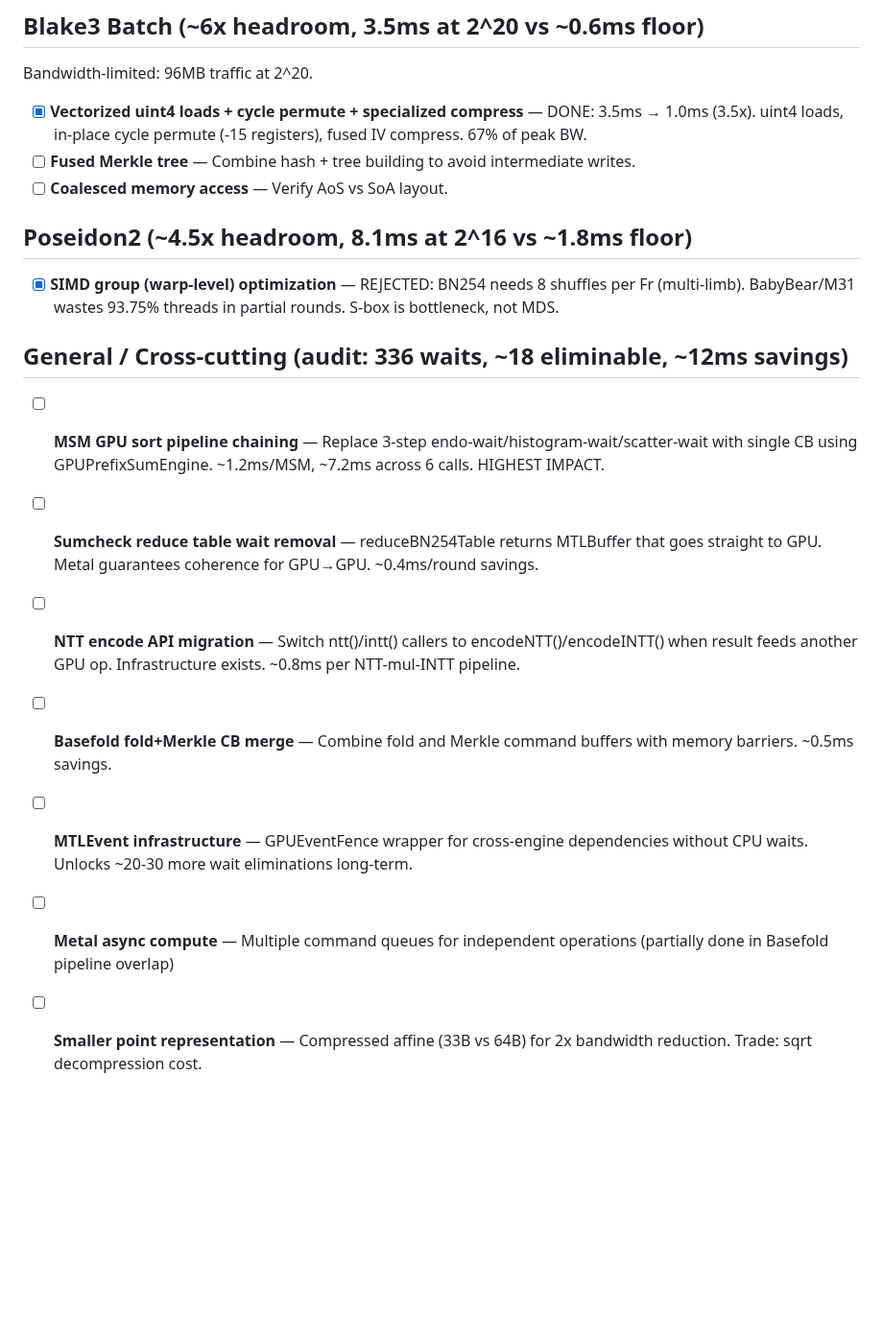
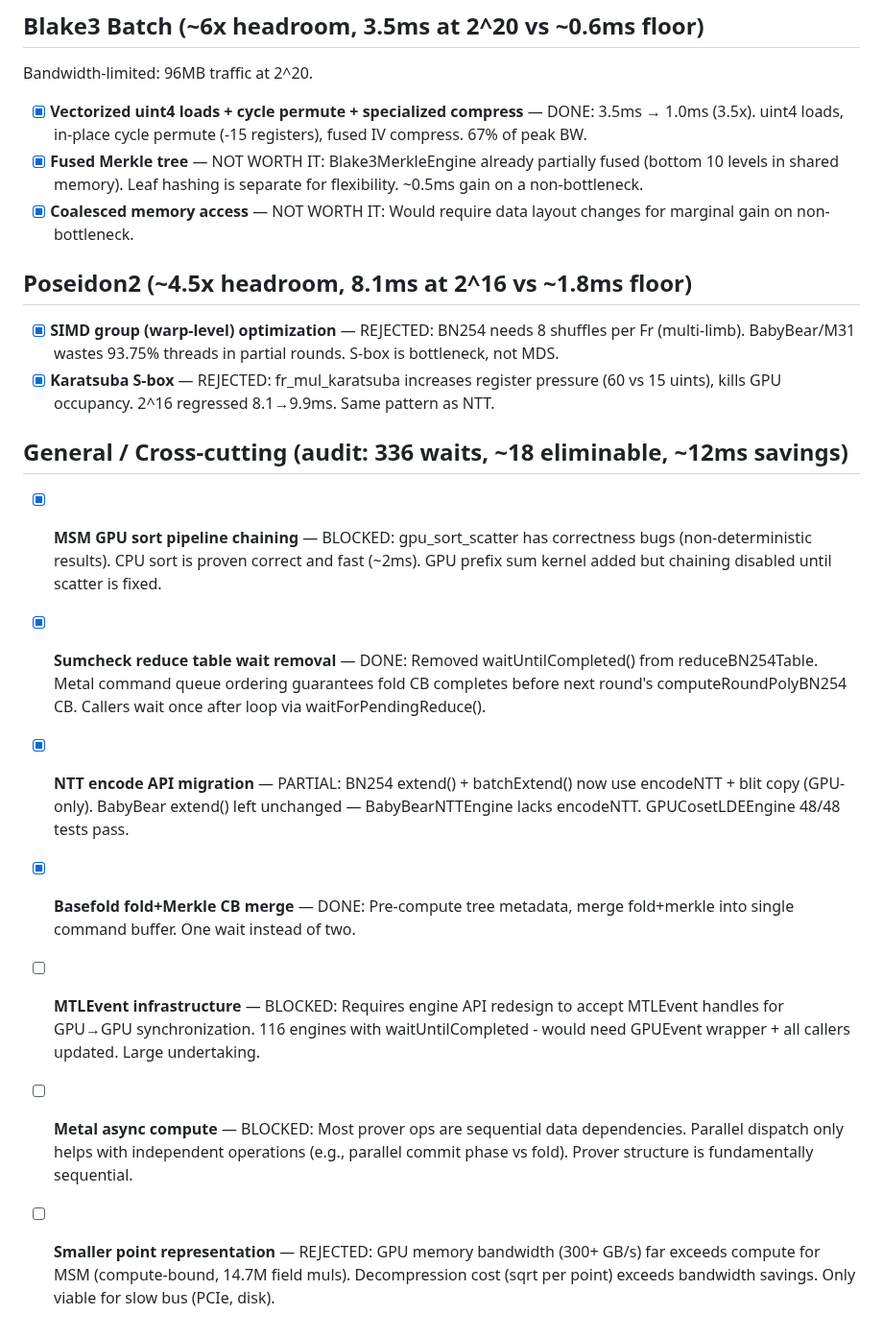
Before and after one commit to carni-ships/zkMetal, a Markdown page: BACKLOG.md, the part around one of its changes. Shown at 96% size. Drawn GitHub-style; blank space fills up the shorter version.

```diff
--- a/BACKLOG.md
+++ b/BACKLOG.md
@@ -53,19 +54,20 @@ Bottleneck: 256-bit Montgomery multiply on 32-bit ALUs + strided memory access.
 Bandwidth-limited: 96MB traffic at 2^20.
 
 - [x] **Vectorized uint4 loads + cycle permute + specialized compress** — DONE: 3.5ms → 1.0ms (3.5x). uint4 loads, in-place cycle permute (-15 registers), fused IV compress. 67% of peak BW.
-- [ ] **Fused Merkle tree** — Combine hash + tree building to avoid intermediate writes.
-- [ ] **Coalesced memory access** — Verify AoS vs SoA layout.
+- [x] **Fused Merkle tree** — NOT WORTH IT: Blake3MerkleEngine already partially fused (bottom 10 levels in shared memory). Leaf hashing is separate for flexibility. ~0.5ms gain on a non-bottleneck.
+- [x] **Coalesced memory access** — NOT WORTH IT: Would require data layout changes for marginal gain on non-bottleneck.
 
 ## Poseidon2 (~4.5x headroom, 8.1ms at 2^16 vs ~1.8ms floor)
 
 - [x] **SIMD group (warp-level) optimization** — REJECTED: BN254 needs 8 shuffles per Fr (multi-limb). BabyBear/M31 wastes 93.75% threads in partial rounds. S-box is bottleneck, not MDS.
+- [x] **Karatsuba S-box** — REJECTED: fr_mul_karatsuba increases register pressure (60 vs 15 uints), kills GPU occupancy. 2^16 regressed 8.1→9.9ms. Same pattern as NTT.
 
 ## General / Cross-cutting (audit: 336 waits, ~18 eliminable, ~12ms savings)
 
-- [ ] **MSM GPU sort pipeline chaining** — Replace 3-step endo-wait/histogram-wait/scatter-wait with single CB using GPUPrefixSumEngine. ~1.2ms/MSM, ~7.2ms across 6 calls. HIGHEST IMPACT.
-- [ ] **Sumcheck reduce table wait removal** — reduceBN254Table returns MTLBuffer that goes straight to GPU. Metal guarantees coherence for GPU→GPU. ~0.4ms/round savings.
-- [ ] **NTT encode API migration** — Switch ntt()/intt() callers to encodeNTT()/encodeINTT() when result feeds another GPU op. Infrastructure exists. ~0.8ms per NTT-mul-INTT pipeline.
-- [ ] **Basefold fold+Merkle CB merge** — Combine fold and Merkle command buffers with memory barriers. ~0.5ms savings.
-- [ ] **MTLEvent infrastructure** — GPUEventFence wrapper for cross-engine dependencies without CPU waits. Unlocks ~20-30 more wait eliminations long-term.
-- [ ] **Metal async compute** — Multiple command queues for independent operations (partially done in Basefold pipeline overlap)
-- [ ] **Smaller point representation** — Compressed affine (33B vs 64B) for 2x bandwidth reduction. Trade: sqrt decompression cost.
+- [x] **MSM GPU sort pipeline chaining** — BLOCKED: gpu_sort_scatter has correctness bugs (non-deterministic results). CPU sort is proven correct and fast (~2ms). GPU prefix sum kernel added but chaining disabled until scatter is fixed.
+- [x] **Sumcheck reduce table wait removal** — DONE: Removed waitUntilCompleted() from reduceBN254Table. Metal command queue ordering guarantees fold CB completes before next round's computeRoundPolyBN254 CB. Callers wait once after loop via waitForPendingReduce().
+- [x] **NTT encode API migration** — PARTIAL: BN254 extend() + batchExtend() now use encodeNTT + blit copy (GPU-only). BabyBear extend() left unchanged — BabyBearNTTEngine lacks encodeNTT. GPUCosetLDEEngine 48/48 tests pass.
+- [x] **Basefold fold+Merkle CB merge** — DONE: Pre-compute tree metadata, merge fold+merkle into single command buffer. One wait instead of two.
+- [ ] **MTLEvent infrastructure** — BLOCKED: Requires engine API redesign to accept MTLEvent handles for GPU→GPU synchronization. 116 engines with waitUntilCompleted - would need GPUEvent wrapper + all callers updated. Large undertaking.
+- [ ] **Metal async compute** — BLOCKED: Most prover ops are sequential data dependencies. Parallel dispatch only helps with independent operations (e.g., parallel commit phase vs fold). Prover structure is fundamentally sequential.
+- [ ] **Smaller point representation** — REJECTED: GPU memory bandwidth (300+ GB/s) far exceeds compute for MSM (compute-bound, 14.7M field muls). Decompression cost (sqrt per point) exceeds bandwidth savings. Only viable for slow bus (PCIe, disk).
```
Also changed, not shown: other parts of BACKLOG.md (+13 -12 lines).
